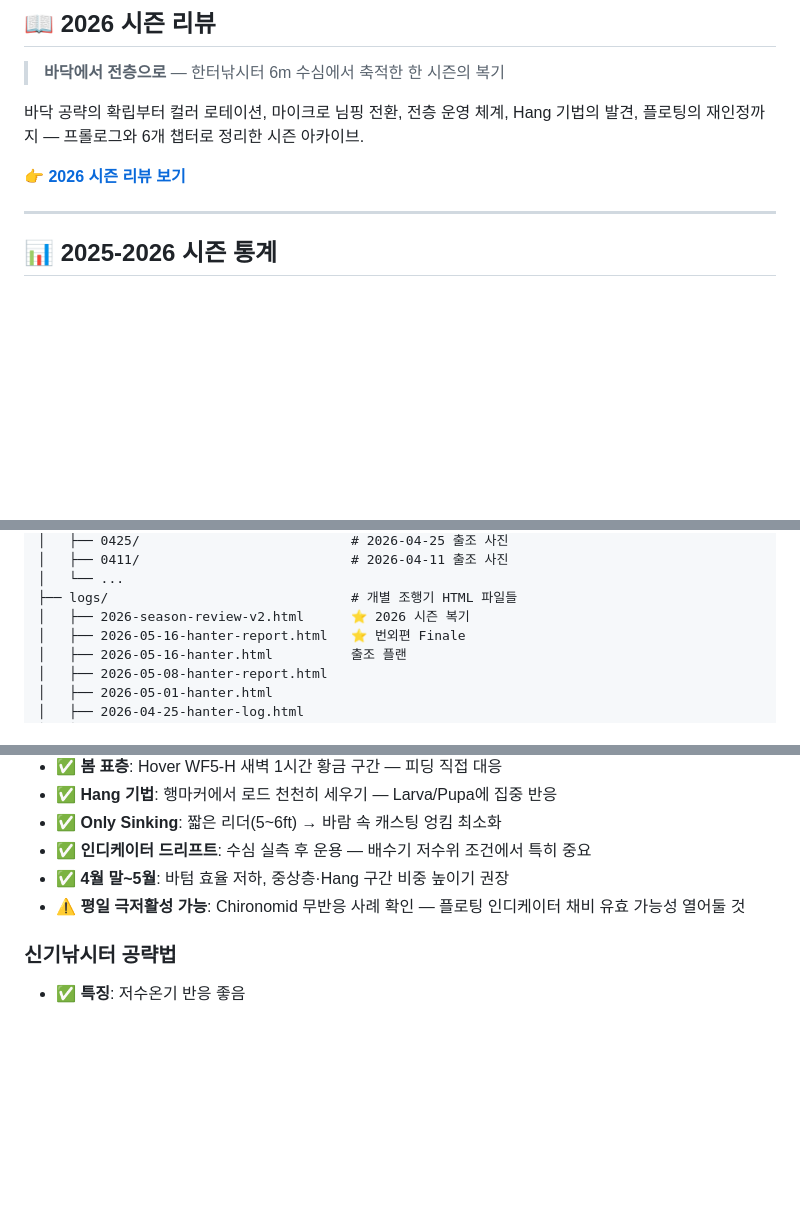
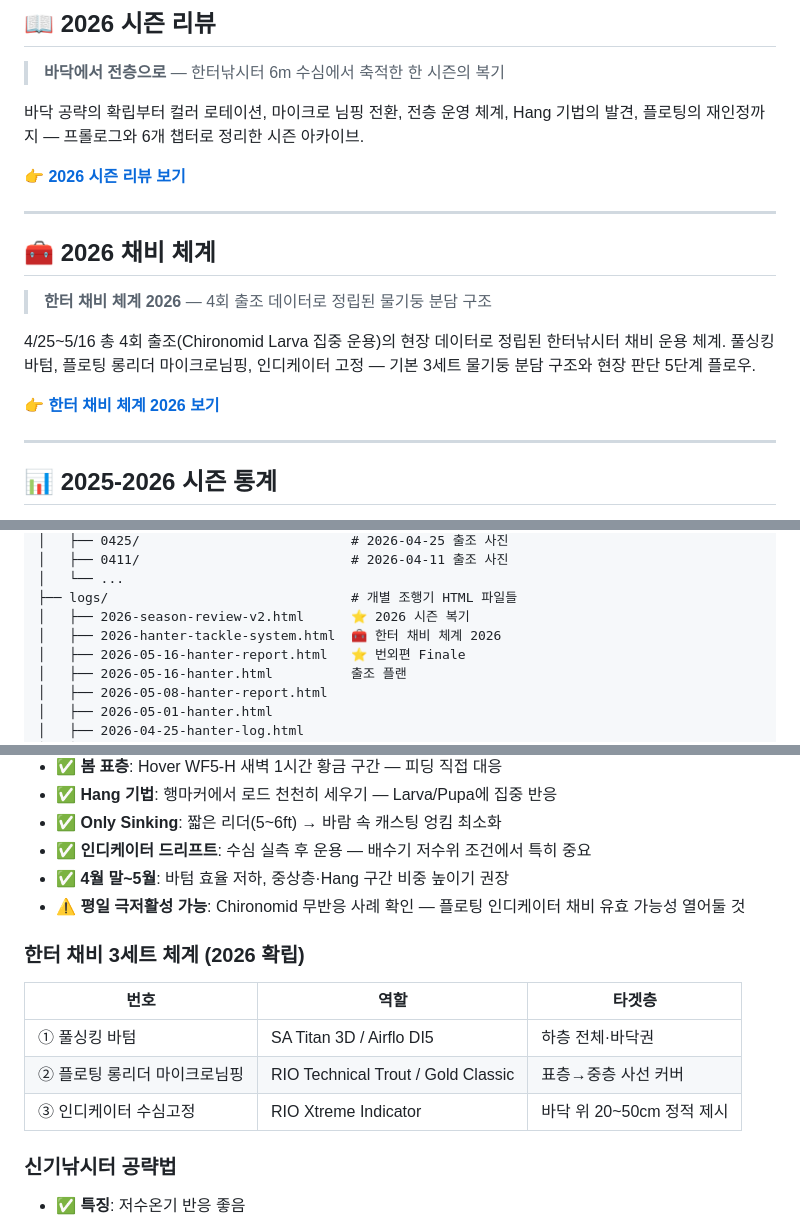
Before and after one commit to CADDIS-GR/fishing-log, a Markdown page: README.md, 3 parts joined by grey strips. Drawn GitHub-style; blank space fills up the shorter version.

```diff
--- a/README.md
+++ b/README.md
@@ -14,6 +14,16 @@
 바닥 공략의 확립부터 컬러 로테이션, 마이크로 님핑 전환, 전층 운영 체계, Hang 기법의 발견, 플로팅의 재인정까지 — 프롤로그와 6개 챕터로 정리한 시즌 아카이브.
 
 👉 **[2026 시즌 리뷰 보기](logs/2026-season-review-v2.html)**
+
+---
+
+## 🧰 2026 채비 체계
+
+> **한터 채비 체계 2026** — 4회 출조 데이터로 정립된 물기둥 분담 구조
+
+4/25~5/16 총 4회 출조(Chironomid Larva 집중 운용)의 현장 데이터로 정립된 한터낚시터 채비 운용 체계. 풀싱킹 바텀, 플로팅 롱리더 마이크로님핑, 인디케이터 고정 — 기본 3세트 물기둥 분담 구조와 현장 판단 5단계 플로우.
+
+👉 **[한터 채비 체계 2026 보기](logs/2026-hanter-tackle-system.html)**
 
 ---
 
@@ -146,6 +156,7 @@ fishing-log/
 │   └── ...
 ├── logs/                               # 개별 조행기 HTML 파일들
 │   ├── 2026-season-review-v2.html      ⭐ 2026 시즌 복기
+│   ├── 2026-hanter-tackle-system.html  🧰 한터 채비 체계 2026
 │   ├── 2026-05-16-hanter-report.html   ⭐ 번외편 Finale
 │   ├── 2026-05-16-hanter.html          출조 플랜
 │   ├── 2026-05-08-hanter-report.html
@@ -188,6 +199,13 @@ cd fishing-log
 - ✅ **인디케이터 드리프트**: 수심 실측 후 운용 — 배수기 저수위 조건에서 특히 중요
 - ✅ **4월 말~5월**: 바텀 효율 저하, 중상층·Hang 구간 비중 높이기 권장
 - ⚠️ **평일 극저활성 가능**: Chironomid 무반응 사례 확인 — 플로팅 인디케이터 채비 유효 가능성 열어둘 것
+
+### 한터 채비 3세트 체계 (2026 확립)
+| 번호 | 역할 | 타겟층 |
+|------|------|--------|
+| ① 풀싱킹 바텀 | SA Titan 3D / Airflo DI5 | 하층 전체·바닥권 |
+| ② 플로팅 롱리더 마이크로님핑 | RIO Technical Trout / Gold Classic | 표층→중층 사선 커버 |
+| ③ 인디케이터 수심고정 | RIO Xtreme Indicator | 바닥 위 20~50cm 정적 제시 |
 
 ### 신기낚시터 공략법
 - ✅ **특징**: 저수온기 반응 좋음
```
